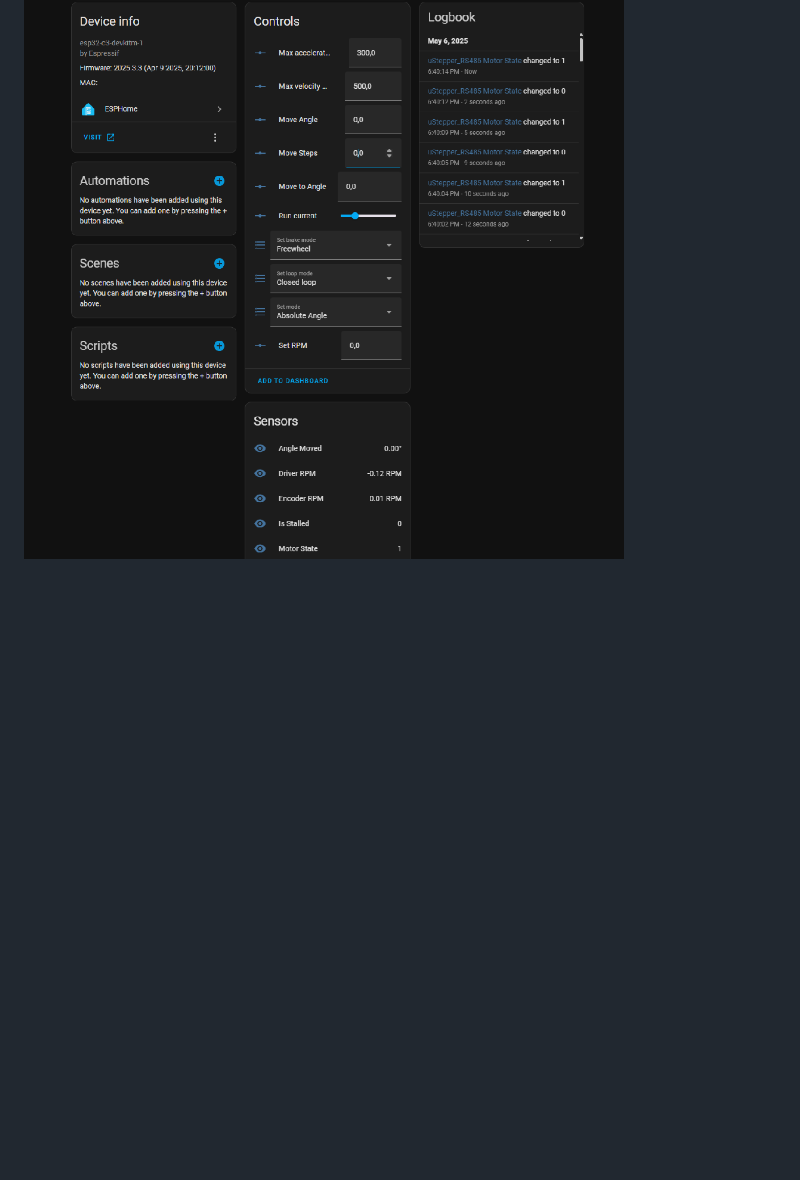
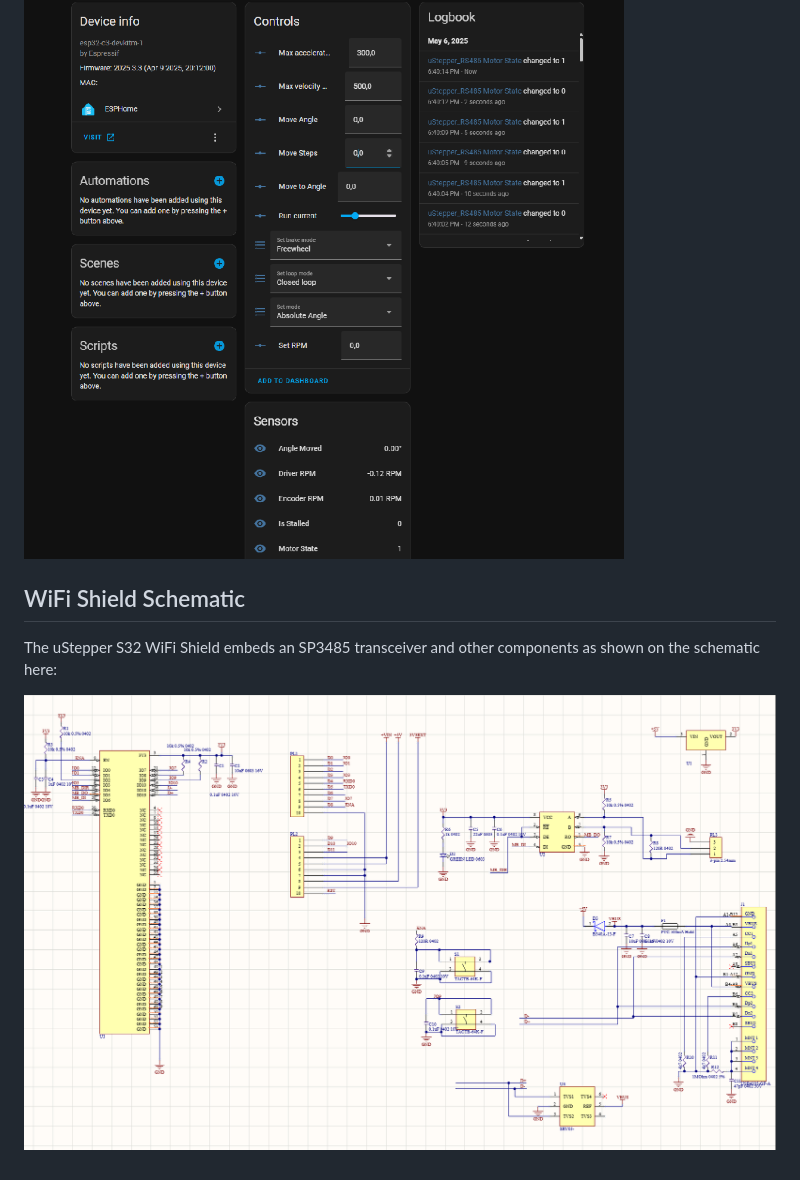
Before and after one commit to uStepper/uStepperS32WiFiShield, a Markdown page: Readme.md, the part around one of its changes. Rendered like a GitHub page; pictures changed too: doc/schematic.png (added); blank space fills up the shorter version.

```diff
--- a/Readme.md
+++ b/Readme.md
@@ -45,3 +45,8 @@ Details on the protocol can be found here:
 Loading the ESPHome binary on the uStepper S32 WiFi Shield and the Modbus example code on the uStepper S32 enables the integration of uStepper S32 in e.g., Home Assistant.
 
 ![ESPHome interface](doc/esphome.png)
+
+## WiFi Shield Schematic
+The uStepper S32 WiFi Shield embeds an SP3485 transceiver and other components as shown on the schematic here:
+
+![Schematic](doc/schematic.png)
```
Also changed, not shown: other parts of Readme.md (+1 -1 lines).
